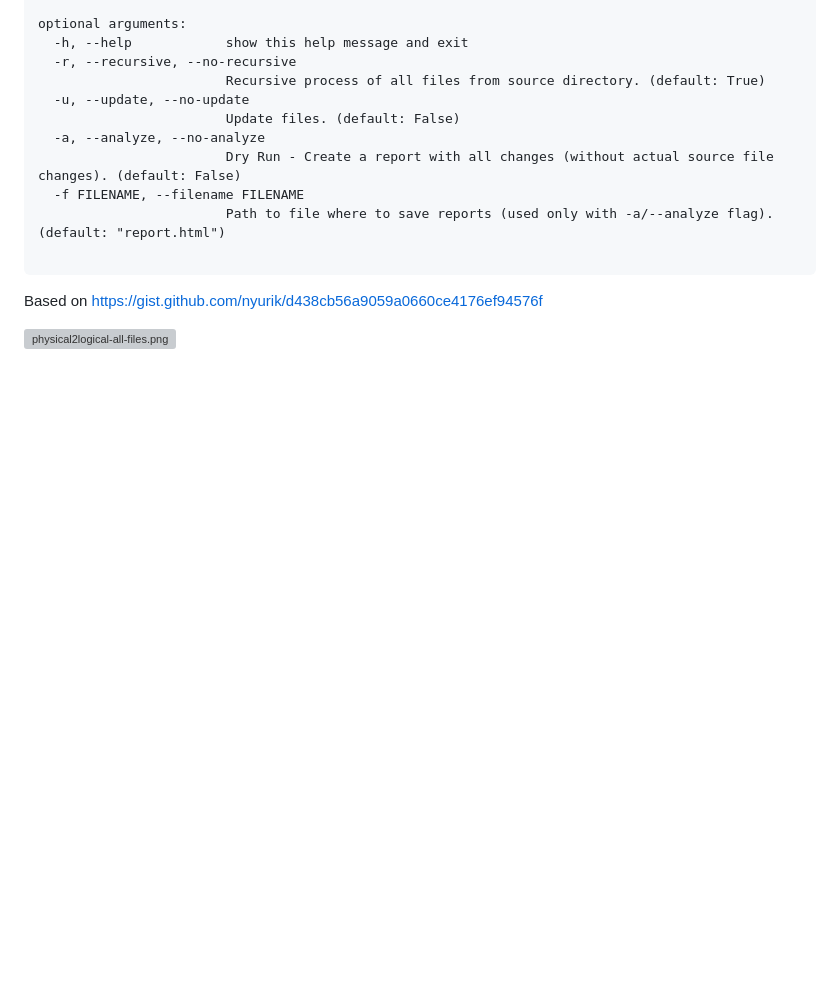
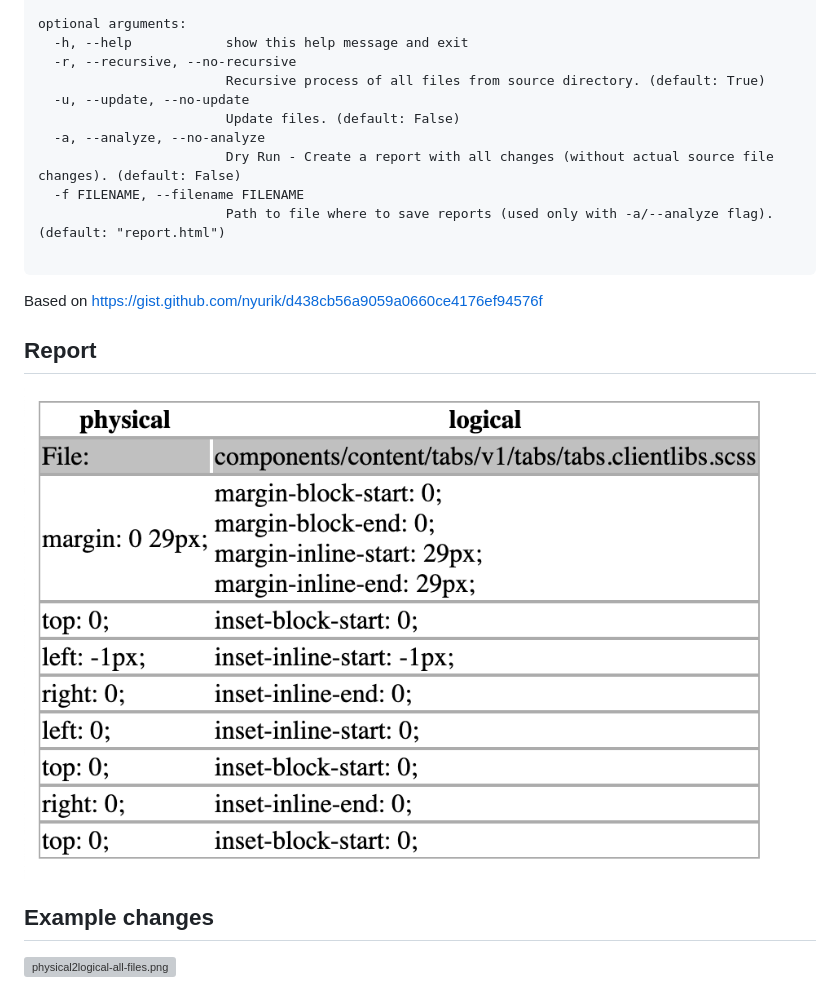
Before and after one commit to easingthemes/physical2logical, a Markdown page: README.md, the part around the change. Drawn GitHub-style; pictures changed too: report.png (added); blank space fills up the shorter version; grey boxes are pictures that could not be loaded.

Commit message:
fix: add report example image

```diff
--- a/README.md
+++ b/README.md
@@ -35,4 +35,11 @@ optional arguments:
 
 Based on https://gist.github.com/nyurik/d438cb56a9059a0660ce4176ef94576f
 
+## Report
+
+![report.png](report.png)
+
+## Example changes
+
+
 ![physical2logical-all-files.png](physical2logical-all-files.png)
```
